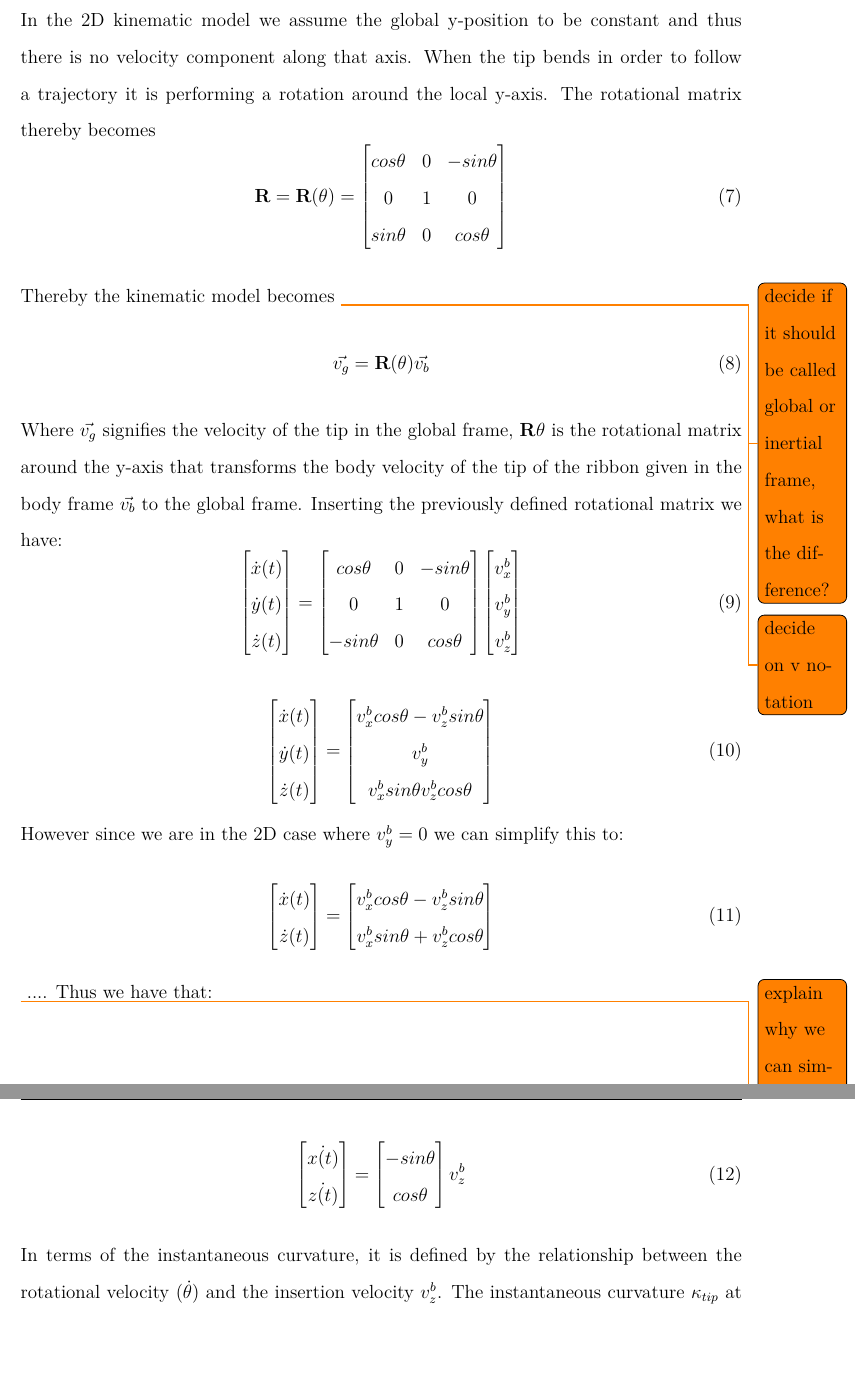
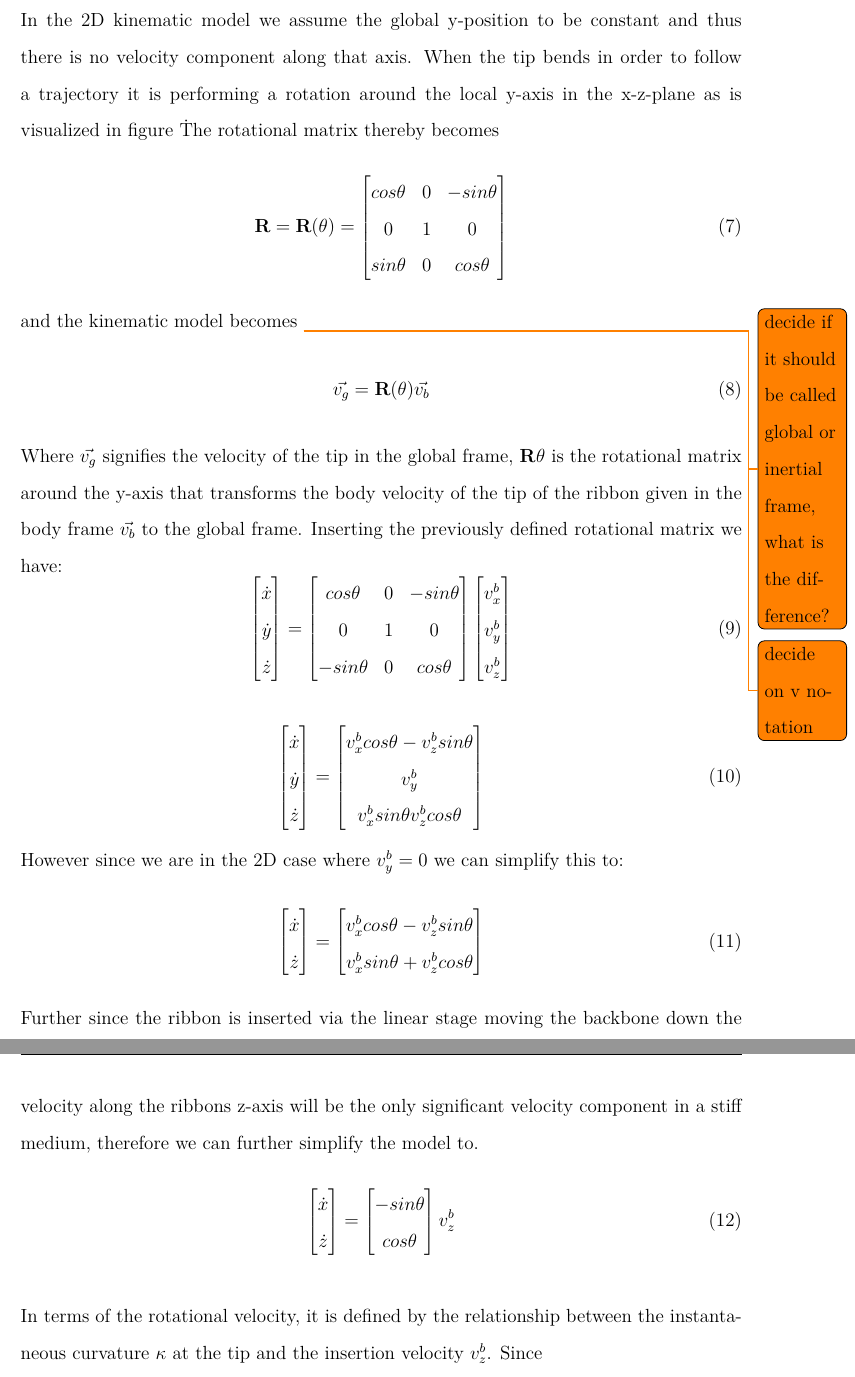
Before and after one commit to KatlaMariaGudmundsdottir/MasterThesis, a LaTeX document (main.tex, which reads sections/2DpathFollowing.tex): two parts of pages 59 and 60 of 76 before the commit and two parts of pages 59 and 60 of 78 after it, joined at a grey line, cut so that both start at the same text, the shorter picture padded with empty space. Compiled offline with pdfLaTeX.

Commit message:
Updates from Overleaf

```diff
--- a/sections/2DpathFollowing.tex
+++ b/sections/2DpathFollowing.tex
@@ -114,11 +114,11 @@ To capture this behavior a unicycle type model inspired by \cite{ko_two-dimensio
 \begin{figure} [H]
     \centering
     \includegraphics[width=0.7\linewidth]{images/planes.png}
-    \caption{Caption}
-    \label{fig:enter-label}
+    \caption{Visualization of the definition of Euler angles for the ribbon system and its analogy to vehicle models}
+    \label{fig:planes}
 \end{figure}
 
-In the 2D kinematic model we assume the global y-position to be constant and thus there is no velocity component along that axis. When the tip bends in order to follow a trajectory it is performing a rotation around the local y-axis. The rotational matrix thereby becomes
+In the 2D kinematic model we assume the global y-position to be constant and thus there is no velocity component along that axis. When the tip bends in order to follow a trajectory it is performing a rotation around the local y-axis in the x-z-plane as is visualized in figure \. The rotational matrix thereby becomes
 \begin{equation}
     \textbf{R} = \textbf{R}(\theta) = \begin{bmatrix}
         cos \theta   &   0   &   -sin \theta \\
@@ -126,8 +126,7 @@ In the 2D kinematic model we assume the global y-position to be constant and thu
         sin \theta   &   0   &   cos \theta
     \end{bmatrix}
 \end{equation}
-
-Thereby the kinematic model becomes
+and the kinematic model becomes
 \todo{decide if it should be called global or inertial frame, what is the difference?}
 \todo{decide on v notation}
 \begin{equation}
@@ -136,7 +135,7 @@ Thereby the kinematic model becomes
 Where $\vec{v_g}$ signifies the velocity of the tip in the global frame, \textbf{R}$\theta$ is the rotational matrix around the y-axis that transforms the body velocity of the tip of the ribbon given in the body frame $\vec{v_b}$ to the global frame. Inserting the previously defined rotational matrix we have:
 \begin{equation}
     \begin{bmatrix}
-        \dot{x}(t)\\ \dot{y}(t)\\ \dot{z}(t)
+        \dot{x}\\ \dot{y}\\ \dot{z}
     \end{bmatrix} =
     \begin{bmatrix}
         cos \theta   &   0   &   -sin \theta \\
@@ -150,7 +149,7 @@ Where $\vec{v_g}$ signifies the velocity of the tip in the global frame, \textbf
 
 \begin{equation}
     \begin{bmatrix}
-        \dot{x}(t)\\ \dot{y}(t)\\ \dot{z}(t)
+        \dot{x}\\ \dot{y}\\ \dot{z}
     \end{bmatrix} = \begin{bmatrix}
         v_x^bcos \theta - v_z^b sin \theta\\
         v_y^b\\
@@ -160,20 +159,21 @@ Where $\vec{v_g}$ signifies the velocity of the tip in the global frame, \textbf
 However since we are in the 2D case where \(v_y^b = 0\) we can simplify this to:
 \begin{equation}
         \begin{bmatrix}
-        \dot{x}(t)\\ \dot{z}(t)
+        \dot{x}\\ \dot{z}
     \end{bmatrix} = \begin{bmatrix}
         v_x^bcos \theta - v_z^b sin \theta\\
         v_x^b sin \theta + v_z^b cos \theta
     \end{bmatrix}
 \end{equation}
-\todo{explain why we can simplify to only the z-axis speed} .... Thus we have that:
+Further since the ribbon is inserted via the linear stage moving the backbone down the velocity along the ribbons z-axis will be the only significant velocity component in a stiff medium, therefore we can further simplify the model to.
 \begin{equation}
 	\begin{bmatrix}
-	\dot{x(t)} \\ \dot{z(t)}
+	\dot{x} \\ \dot{z}
 	\end{bmatrix} = \begin{bmatrix}
 	-sin\theta \\ cos\theta
 	\end{bmatrix} v_z^b
 \end{equation}
 
 \newline \newline
-In terms of the instantaneous curvature, it is defined by the relationship between the rotational velocity ($\dot{\theta}$) and the insertion velocity $v_z^b$. The instantaneous curvature $\kappa_{tip}$ at the tip is assumed to be a function of the difference in tension between the tendons on the right and left side, the actuation variable defined as $u$. Where $f(u)$ is a monotonically increasing function of the actuation variable. In this project this is simplified to be a linear function, independent of previous states and defined by only the offset $b$ and the slope $a$.
+In terms of the rotational velocity, it is defined by the relationship between the instantaneous curvature $\kappa$ at the tip and the insertion velocity $v_z^b$. Since
+\begin{equation}
```
Also changed, not shown: sections/2DpathFollowing.tex (18 more changed lines).
